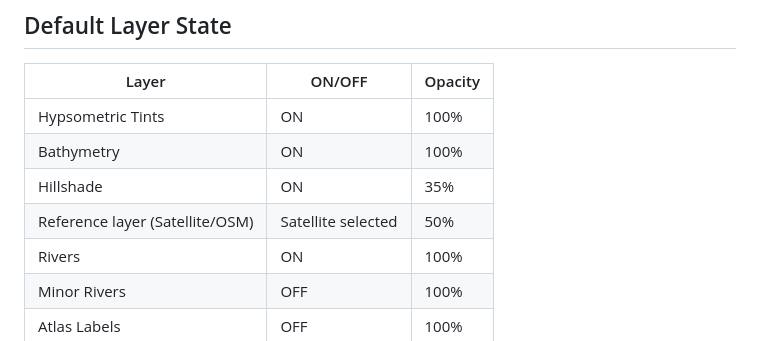
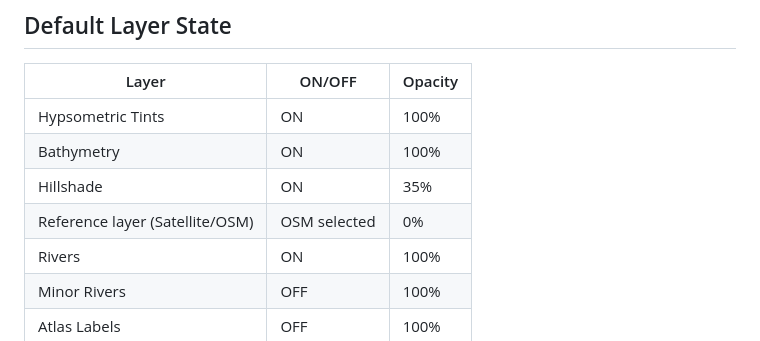
Before and after one commit to jorgemelis/physicalearth, a Markdown page: CLAUDE.md, the part around the change. Rendered like a GitHub page.

Commit message:
Update CLAUDE.md: reference layer defaults to OSM at 0% opacity
Co-Authored-By: Claude Opus 4.6 <noreply@anthropic.com>

```diff
--- a/CLAUDE.md
+++ b/CLAUDE.md
@@ -29,7 +29,7 @@ Everything lives in `index.html` (~800 lines):
 | Hypsometric Tints | ON | 100% |
 | Bathymetry | ON | 100% |
 | Hillshade | ON | 35% |
-| Reference layer (Satellite/OSM) | Satellite selected | 50% |
+| Reference layer (Satellite/OSM) | OSM selected | 0% |
 | Rivers | ON | 100% |
 | Minor Rivers | OFF | 100% |
 | Atlas Labels | OFF | 100% |
```
